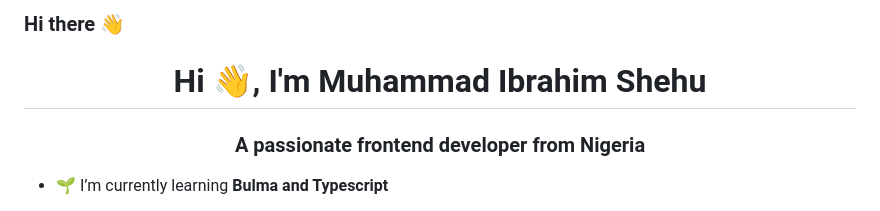
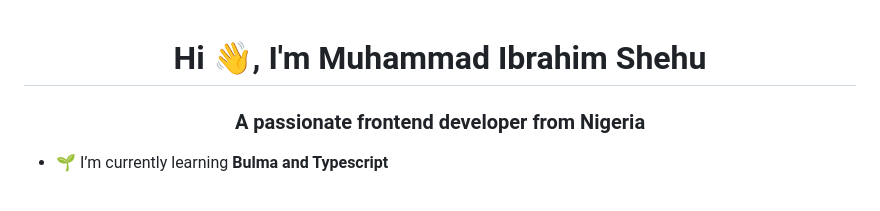
Before and after one commit to Baboosh617/Baboosh617, a Markdown page: README.md, the part around the change. Rendered like a GitHub page.

```diff
--- a/README.md
+++ b/README.md
@@ -1,4 +1,4 @@
-### Hi there 👋
+
 <h1 align="center">Hi 👋, I'm Muhammad Ibrahim Shehu</h1>
 <h3 align="center">A passionate frontend developer from Nigeria</h3>
 
```
